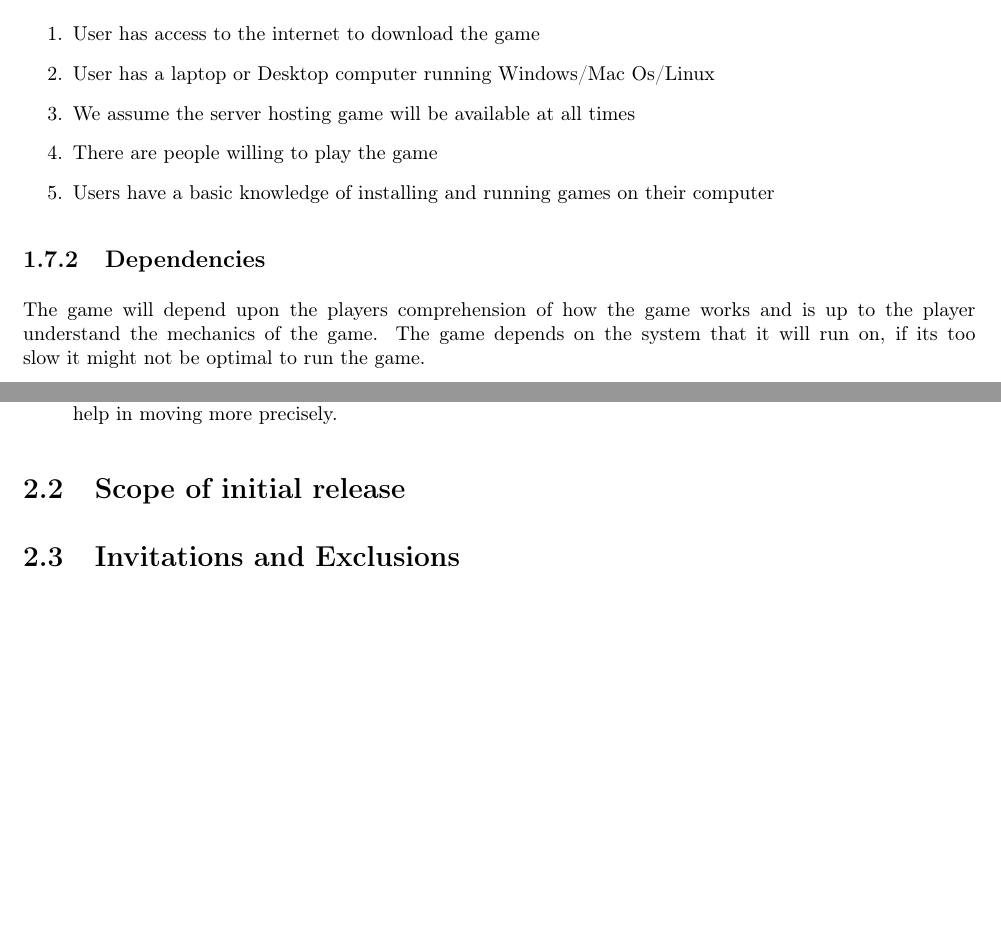
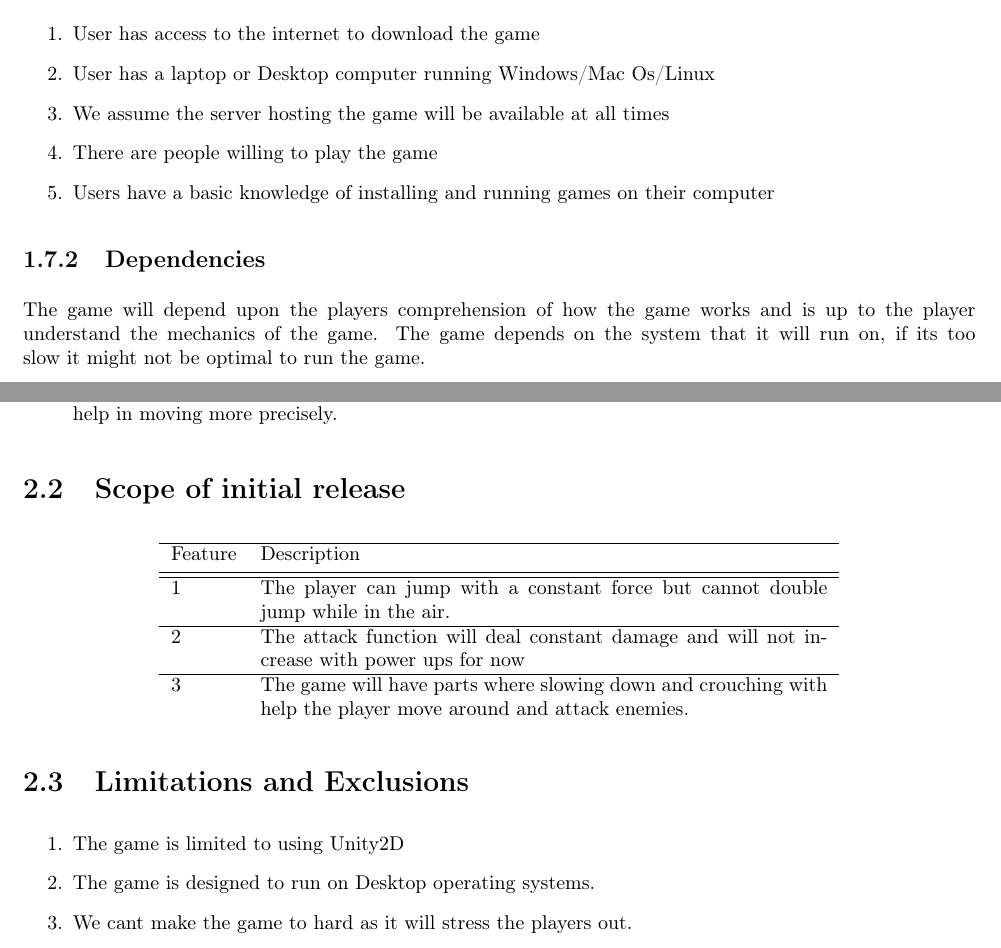
Before and after one commit to Slayingripper/Vision-and-Scope, a LaTeX document (alda_g17.tex, which reads content/content.tex): two parts of pages 5 and 6 of 7, joined at a grey line, cut so that both start at the same text, the shorter picture padded with empty space. Compiled offline with pdfLaTeX.

Commit message:
80%  complete

```diff
--- a/alda_g17.tex
+++ b/alda_g17.tex
@@ -7,6 +7,7 @@
 %%%%%%%%%%%%%%%%%%%%%%%%%%%%%%%%%%%%%%%%%%%%%%%%%%%%%%%%%%%%%%%%%%%%%%%%%%%%%%%%%
 \usepackage[english]{babel}
 \usepackage{amsmath}
+\usepackage{tabularx}
 \usepackage{complexity}
 \usepackage[T1]{fontenc}
 \usepackage[utf8]{inputenc}
--- a/content/content.tex
+++ b/content/content.tex
@@ -68,7 +68,7 @@ For students who wish to reduce their stress from every day life "Adventures of
 \begin{enumerate}
 	\item User has access to the internet to download the game
 	\item User has a laptop or Desktop computer running Windows/Mac Os/Linux
-	\item We assume the server hosting game will be available at all times
+	\item We assume the server hosting the game will be available at all times
 	\item There are people willing to play the game
 	\item Users have a basic knowledge of installing and running games on their computer
 \end{enumerate}
@@ -89,8 +89,28 @@ The game will depend upon the players comprehension of how the game works and is
     The player can crouch so he can get through tight places it also slows the player down which can help in moving more precisely.
 \end{itemize}
 \section{Scope of initial release}
+\begin{center}
 
-\section{Invitations and Exclusions}
+ \begin{tabular}{ l p {10cm}}
+
+ \hline
+  Feature & Description \\ [0.5ex]
+ \hline\hline
+ 1 & The player can jump with a constant force but cannot double jump while in the air. \\
+ \hline
+ 2 & The attack function will deal constant damage and will not increase with power ups for now \\
+ \hline
+ 3 & The game will have parts where slowing down and crouching with help the player move around and attack enemies.
+
+\end{tabular}
+\end{center}
+
+\section{Limitations and Exclusions}
+\begin{enumerate}
+	\item The game is limited to using Unity2D
+	\item The game is designed to run on Desktop operating systems.
+	\item We cant make the game to hard as it will stress the players out.
+\end{enumerate}
 
 \chapter{Business Context}
 
```
Also changed, not shown: images/table.png (added), content/content.tex (9 more changed lines).
